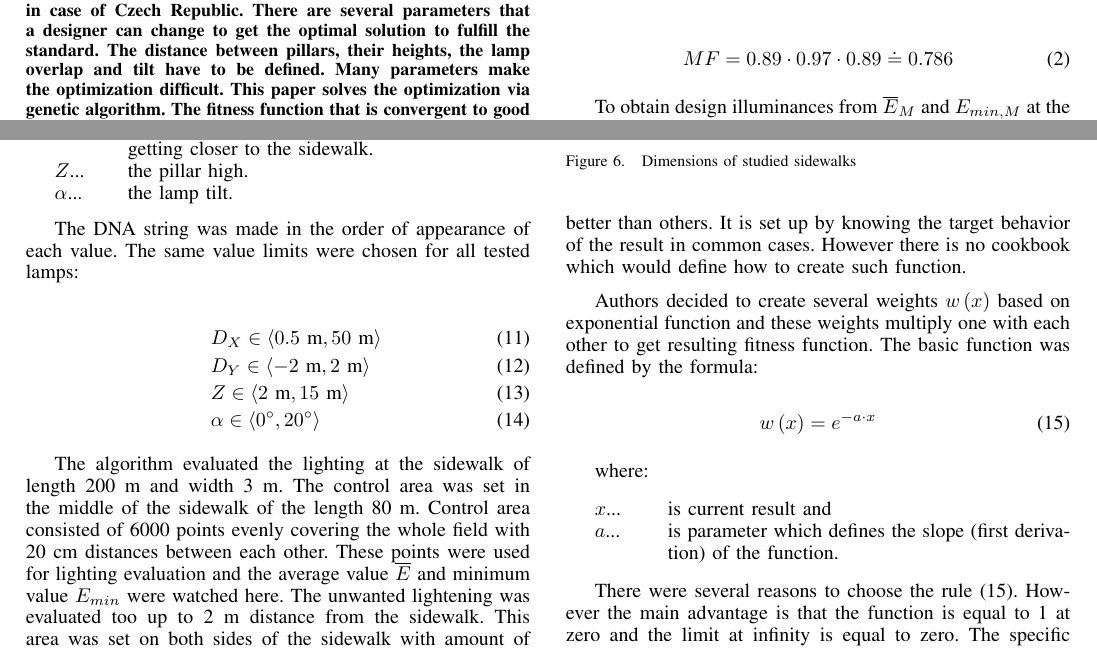
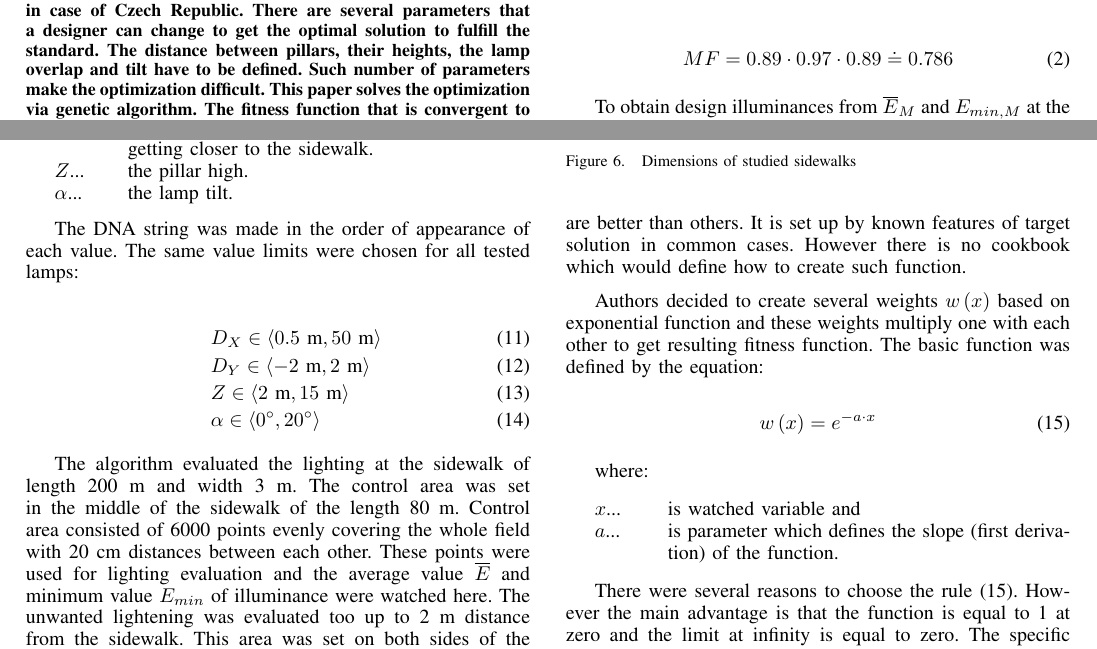
Before and after one commit to brejcmic/CTUProjects, a LaTeX paper (EPE2015/EPEPaper/EPEPaper.tex, which reads EPE2015/EPEPaper/secGenAlg.tex): two parts of pages 1 and 3 of 6, joined at a grey line, cut so that both start at the same text. Compiled offline with pdfLaTeX; the source files are stored in an older character set and shown here as Unicode.

Commit message:
Odeslana verze clanku

```diff
--- a/EPE2015/EPEPaper/EPEPaper.tex
+++ b/EPE2015/EPEPaper/EPEPaper.tex
@@ -420,7 +420,7 @@ Email: brejcmic@fel.cvut.cz}
 
 \begin{abstract}
 %\boldmath
-The paper deals with lighting road design. The demands on illuminance are defined in standard~\v{C}SN~EN~13201 in case of Czech Republic. There are several parameters that a designer can change to get the optimal solution to fulfill the standard. The distance between pillars, their heights, the lamp overlap and tilt have to be defined. Many parameters make the optimization difficult. This paper solves the optimization via genetic algorithm. The fitness function that is convergent to good solutions is a vital point for this type of algorithms. The paper shows that solutions found by the genetic algorithm fulfill the demands and it also shows the way, how the fitness function can be created.
+The paper deals with lighting road design. The demands on illuminance are defined in standard~\v{C}SN~EN~13201 in case of Czech Republic. There are several parameters that a designer can change to get the optimal solution to fulfill the standard. The distance between pillars, their heights, the lamp overlap and tilt have to be defined. Such number of parameters make the optimization difficult. This paper solves the optimization via genetic algorithm. The fitness function that is convergent to good solutions is a vital point for this type of algorithms. The paper shows that solutions found by the genetic algorithm fulfill the demands and it also shows the way, how the fitness function can be created.
 
 \end{abstract}
 % IEEEtran.cls defaults to using nonbold math in the Abstract.
--- a/EPE2015/EPEPaper/secGenAlg.tex
+++ b/EPE2015/EPEPaper/secGenAlg.tex
@@ -18,7 +18,7 @@ The DNA string was made in the order of appearance of each value. The same value
 &&\alpha \in \left\langle 0^\circ, 20^\circ \right\rangle
 \end{eqnarray}
 
-The algorithm evaluated the lighting at the sidewalk of length 200~m and width 3~m. The control area was set in the middle of the sidewalk of the length 80~m. Control area consisted of 6000 points evenly covering the whole field with 20~cm distances between each other. These points were used for lighting evaluation and the average value $\overline{E}$ and minimum value $E_{min}$ were watched here. The unwanted lightening was evaluated too up to 2~m distance from the sidewalk. This area was set on both sides of the sidewalk with amount of 8000 control points in total. The average illuminance between two pillars $\overline{E}_o$ was calculated here. Author tested both one side and two side placement of the lamps. The distances and arrangements are shown in Figure~\ref{fig:sidewalk}.
+The algorithm evaluated the lighting at the sidewalk of length 200~m and width 3~m. The control area was set in the middle of the sidewalk of the length 80~m. Control area consisted of 6000 points evenly covering the whole field with 20~cm distances between each other. These points were used for lighting evaluation and the average value $\overline{E}$ and minimum value $E_{min}$ of illuminance were watched here. The unwanted lightening was evaluated too up to 2~m distance from the sidewalk. This area was set on both sides of the sidewalk with amount of 8000 control points in total. The average illuminance between two pillars $\overline{E}_o$ was calculated here. Author tested both one side and two side placement of the lamps. The distances and arrangements are shown in Figure~\ref{fig:sidewalk}.
 
 \begin{figure}[htb]
   \centering
@@ -30,9 +30,9 @@ The algorithm evaluated the lighting at the sidewalk of length 200~m and width 3
 There was used one point crossover in the genetic algorithm. The probability of crossovers was set to 80~\% and mutation was set to 5~\%. Both the parent population size and offspring size were 200. The calculations were finished after 60 births. All these settings were set after several testing to get smooth and fast calculation of the algorithm.
 
 \subsection{Fitness function}
-Suitable fitness function is the key factor for genetic evaluation. This function is used for determination which results are better than others. It is set up by knowing the target behavior of the result in common cases. However there is no cookbook which would define how to create such function.
+Suitable fitness function is the key factor for genetic evaluation. This function is used for determination which results are better than others. It is set up by known features of target solution in common cases. However there is no cookbook which would define how to create such function.
 
-Authors decided to create several weights $w\left(x\right)$ based on exponential function and these weights multiply one with each other to get resulting fitness function. The basic function was defined by the formula:
+Authors decided to create several weights $w\left(x\right)$ based on exponential function and these weights multiply one with each other to get resulting fitness function. The basic function was defined by the equation:
 
 \begin{equation}
 w\left(x\right)= e^{-a\cdot x}
@@ -41,7 +41,7 @@ w\left(x\right)= e^{-a\cdot x}
 
 where:
 \begin{description}
-\item [$x$...] is current result and
+\item [$x$...] is watched variable and
 \item [$a$...] is parameter which defines the slope (first derivation) of the function.
 \end{description}
 
```
Also changed, not shown: EPE2015/EPEPaper/secResults.tex (+5 -5 lines), EPE2015/EPEPaper/EPEPaper.tex (2 more changed lines), EPE2015/EPEPaper/secGenAlg.tex (6 more changed lines).
